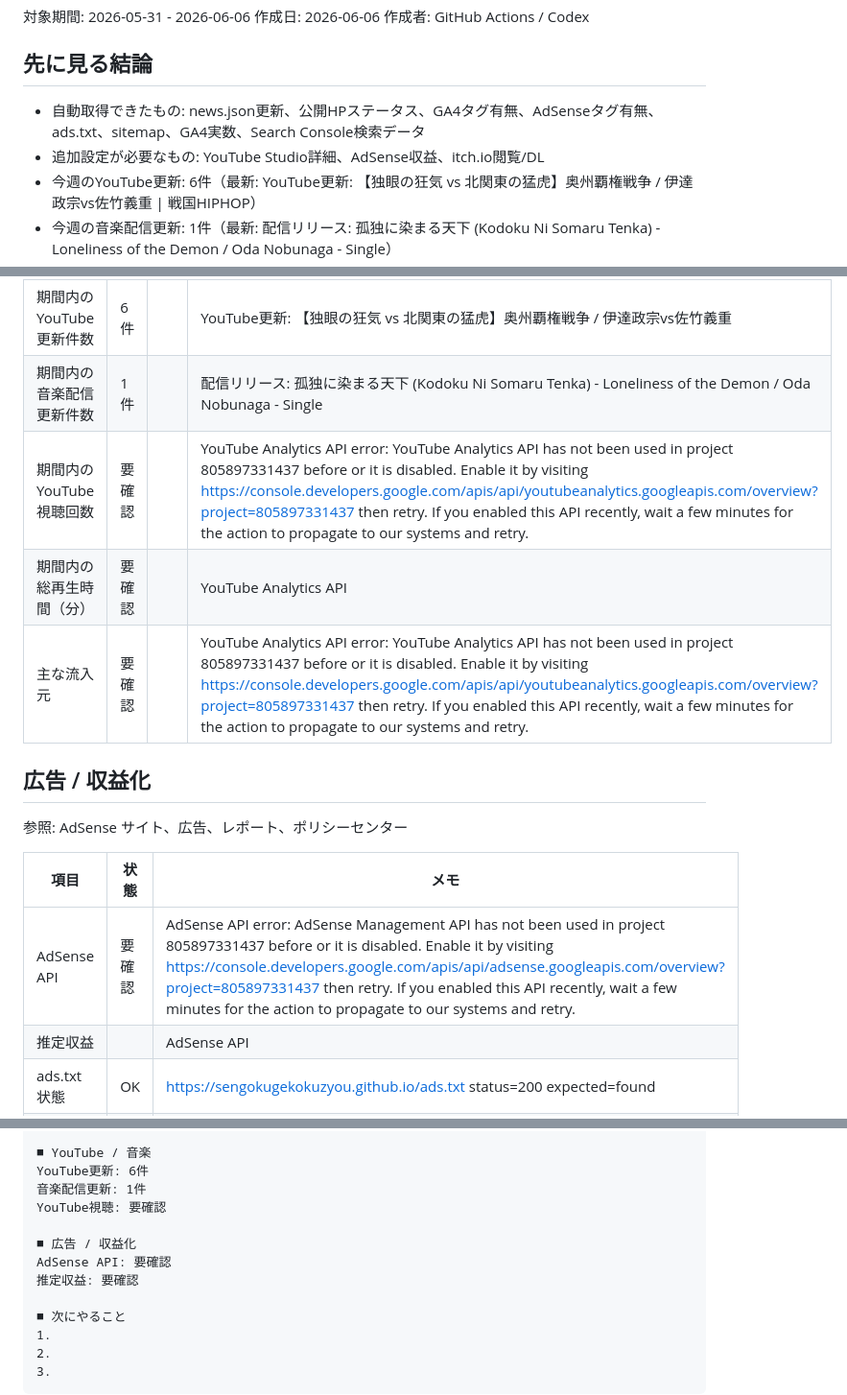
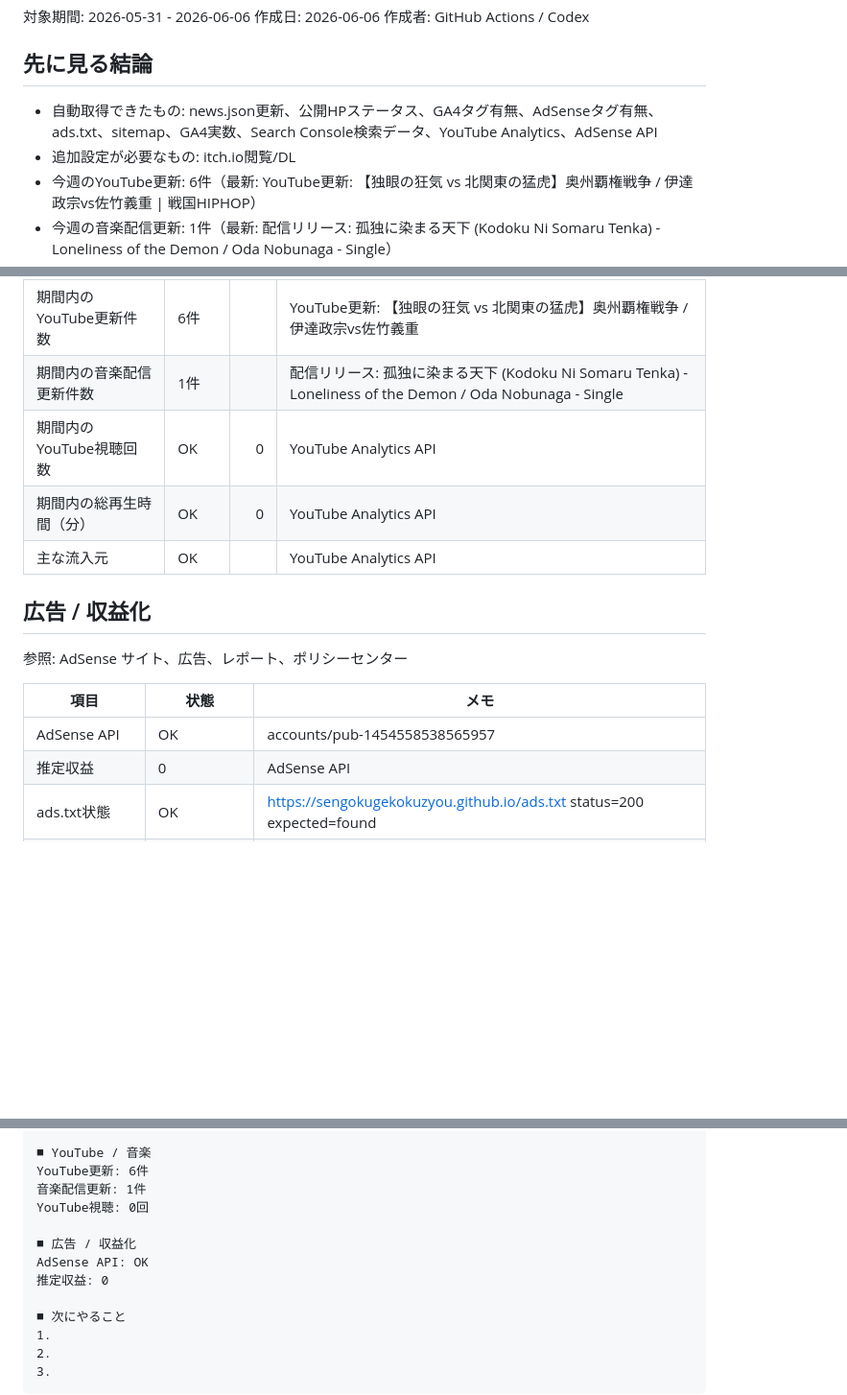
Before and after one commit to Sengokugekokuzyou/sengokugekokuzyou.github.io, a Markdown page: 更新出力/マーケティング/週次マーケティングサマリー_auto_2026-06-06.md, 3 parts joined by grey strips. Shown at 96% size. Drawn GitHub-style; blank space fills up the shorter version.

Commit message:
Update marketing summary API results

```diff
--- a/更新出力/マーケティング/週次マーケティングサマリー_auto_2026-06-06.md
+++ b/更新出力/マーケティング/週次マーケティングサマリー_auto_2026-06-06.md
@@ -6,8 +6,8 @@
 
 ## 先に見る結論
 
-- 自動取得できたもの: news.json更新、公開HPステータス、GA4タグ有無、AdSenseタグ有無、ads.txt、sitemap、GA4実数、Search Console検索データ
-- 追加設定が必要なもの: YouTube Studio詳細、AdSense収益、itch.io閲覧/DL
+- 自動取得できたもの: news.json更新、公開HPステータス、GA4タグ有無、AdSenseタグ有無、ads.txt、sitemap、GA4実数、Search Console検索データ、YouTube Analytics、AdSense API
+- 追加設定が必要なもの: itch.io閲覧/DL
 - 今週のYouTube更新: 6件（最新: YouTube更新: 【独眼の狂気 vs 北関東の猛虎】奥州覇権戦争 / 伊達政宗vs佐竹義重 | 戦国HIPHOP）
 - 今週の音楽配信更新: 1件（最新: 配信リリース: 孤独に染まる天下 (Kodoku Ni Somaru Tenka) - Loneliness of the Demon / Oda Nobunaga - Single）
 - 公開HP確認: 5/5ページが200
@@ -56,9 +56,9 @@
 | --- | --- | ---: | --- |
 | 期間内のYouTube更新件数 | 6件 |  | YouTube更新: 【独眼の狂気 vs 北関東の猛虎】奥州覇権戦争 / 伊達政宗vs佐竹義重 | 戦国HIPHOP / YouTube更新: 【常識を斬る】傾奇者フロー - 戦国の異端児 / Kabukimono Flow｜戦国HIPHOP / YouTube更新: 【影に生きる覚悟】孤独の右腕 / 片倉小十郎 | 戦国HIPHOP |
 | 期間内の音楽配信更新件数 | 1件 |  | 配信リリース: 孤独に染まる天下 (Kodoku Ni Somaru Tenka) - Loneliness of the Demon / Oda Nobunaga - Single |
-| 期間内のYouTube視聴回数 | 要確認 |  | YouTube Analytics API error: YouTube Analytics API has not been used in project 805897331437 before or it is disabled. Enable it by visiting https://console.developers.google.com/apis/api/youtubeanalytics.googleapis.com/overview?project=805897331437 then retry. If you enabled this API recently, wait a few minutes for the action to propagate to our systems and retry. |
-| 期間内の総再生時間（分） | 要確認 |  | YouTube Analytics API |
-| 主な流入元 | 要確認 |  | YouTube Analytics API error: YouTube Analytics API has not been used in project 805897331437 before or it is disabled. Enable it by visiting https://console.developers.google.com/apis/api/youtubeanalytics.googleapis.com/overview?project=805897331437 then retry. If you enabled this API recently, wait a few minutes for the action to propagate to our systems and retry. |
+| 期間内のYouTube視聴回数 | OK | 0 | YouTube Analytics API |
+| 期間内の総再生時間（分） | OK | 0 | YouTube Analytics API |
+| 主な流入元 | OK |  | YouTube Analytics API |
 
 ## 広告 / 収益化
 
@@ -66,8 +66,8 @@
 
 | 項目 | 状態 | メモ |
 | --- | --- | --- |
-| AdSense API | 要確認 | AdSense API error: AdSense Management API has not been used in project 805897331437 before or it is disabled. Enable it by visiting https://console.developers.google.com/apis/api/adsense.googleapis.com/overview?project=805897331437 then retry. If you enabled this API recently, wait a few minutes for the action to propagate to our systems and retry. |
-| 推定収益 |  | AdSense API |
+| AdSense API | OK | accounts/pub-1454558538565957 |
+| 推定収益 | 0 | AdSense API |
 | ads.txt状態 | OK | https://sengokugekokuzyou.github.io/ads.txt status=200 expected=found |
 | 自動広告タグ | タグ確認済み | 実配信はAdSense側の判定 |
 | 手動広告枠状態 | タグ確認済み | 血華の系譜下のバナー枠 |
@@ -96,11 +96,11 @@ SAMURAI CYPHER HP表示: 0
 ■ YouTube / 音楽
 YouTube更新: 6件
 音楽配信更新: 1件
-YouTube視聴: 要確認
+YouTube視聴: 0回
 
 ■ 広告 / 収益化
-AdSense API: 要確認
-推定収益: 要確認
+AdSense API: OK
+推定収益: 0
 
 ■ 次にやること
 1.
```
